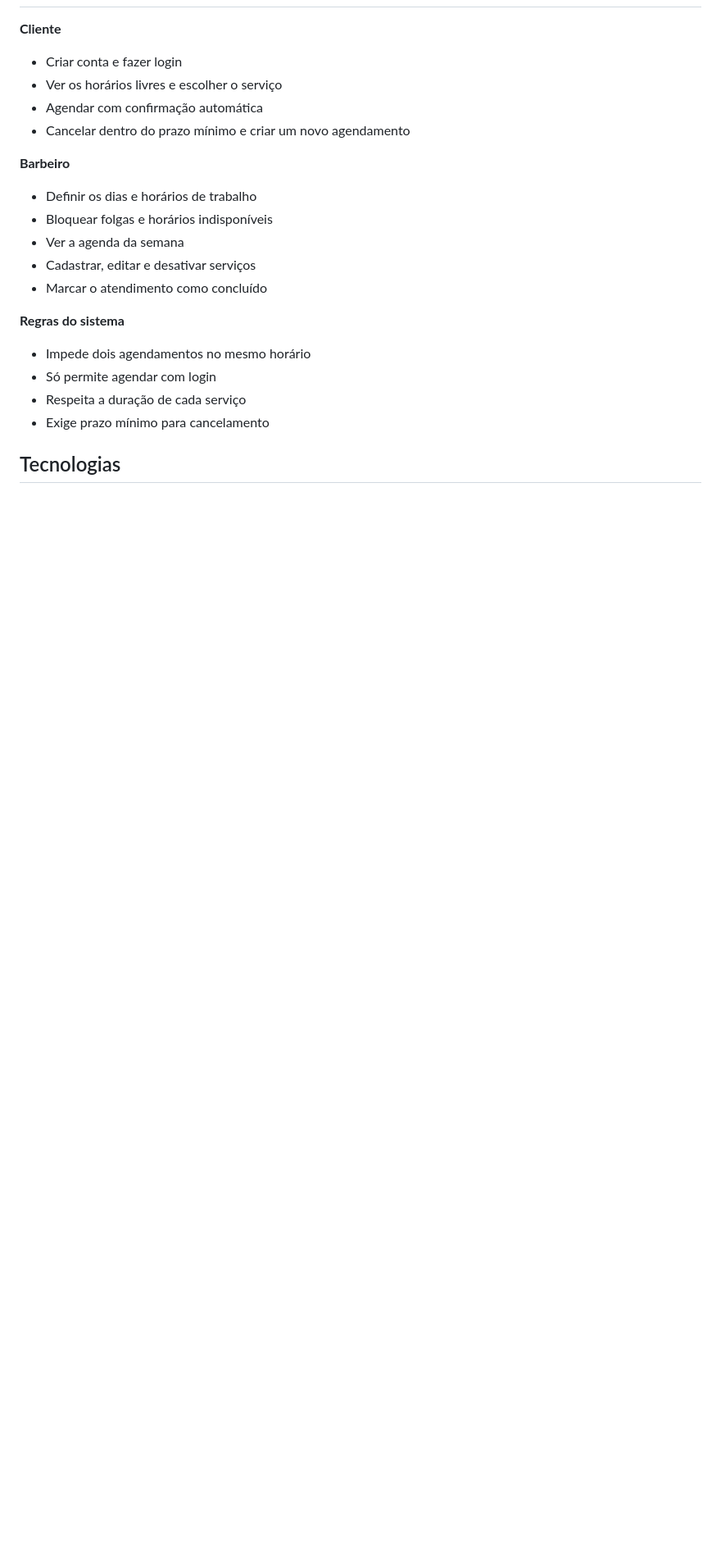
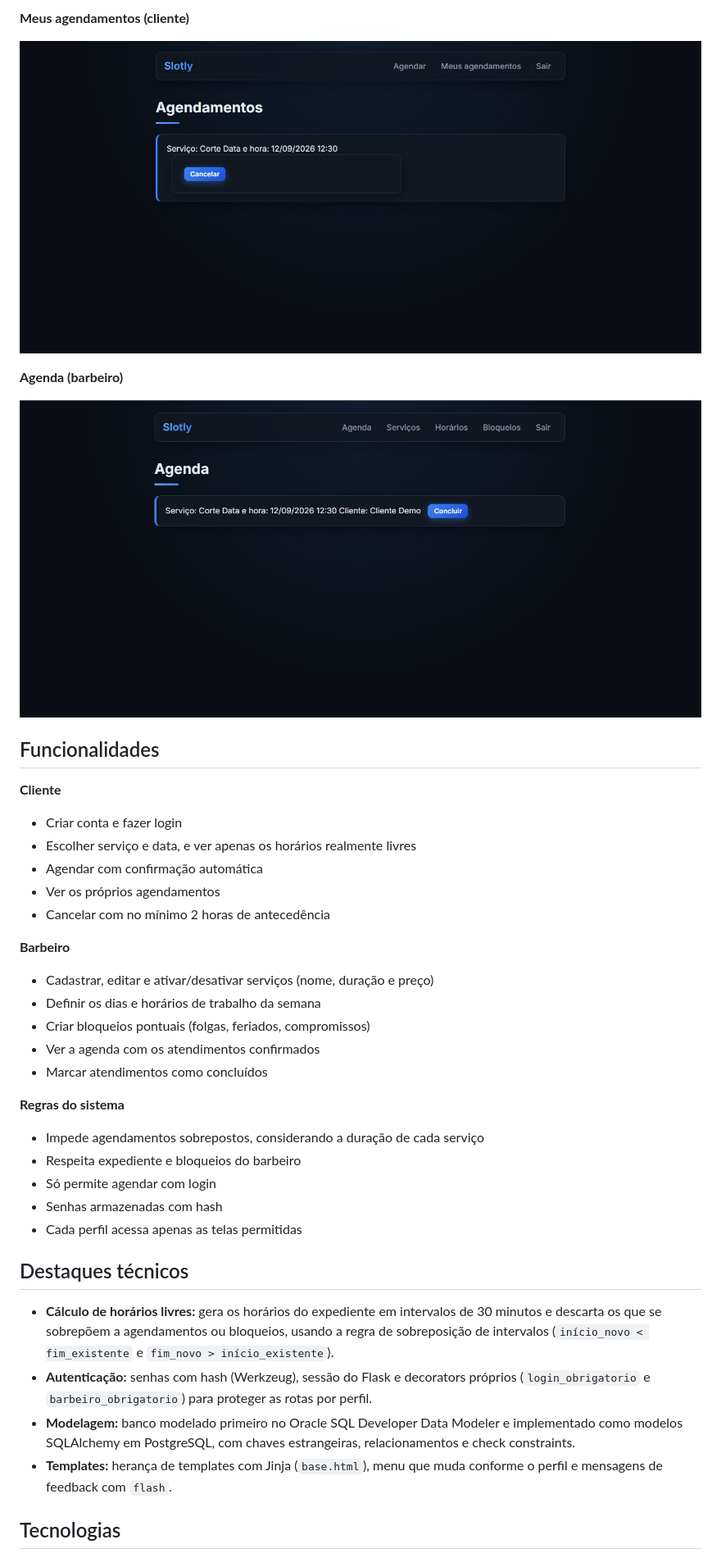
Before and after one commit to devfcoelho/Slotly, a Markdown page: README.md, the part around one of its changes. Shown at 82% size. Rendered like a GitHub page; pictures changed too: docs/prints/agenda.jpg (added), docs/prints/meus-agendamentos.jpg (added); blank space fills up the shorter version.

Commit message:
README final com link, prints e usuários de demonstração

```diff
--- a/README.md
+++ b/README.md
@@ -12,22 +37,40 @@ O Slotly permite que clientes reservem horários com o barbeiro sem conflitos de
+**Meus agendamentos (cliente)**
+
+![Meus agendamentos](docs/prints/meus-agendamentos.jpg)
+
+**Agenda (barbeiro)**
+
+![Agenda do barbeiro](docs/prints/agenda.jpg)
+
+## Funcionalidades
 
 **Cliente**
 - Criar conta e fazer login
-- Ver os horários livres e escolher o serviço
+- Escolher serviço e data, e ver apenas os horários realmente livres
 - Agendar com confirmação automática
-- Cancelar dentro do prazo mínimo e criar um novo agendamento
+- Ver os próprios agendamentos
+- Cancelar com no mínimo 2 horas de antecedência
 
 **Barbeiro**
-- Definir os dias e horários de trabalho
-- Bloquear folgas e horários indisponíveis
-- Ver a agenda da semana
-- Cadastrar, editar e desativar serviços
-- Marcar o atendimento como concluído
+- Cadastrar, editar e ativar/desativar serviços (nome, duração e preço)
+- Definir os dias e horários de trabalho da semana
+- Criar bloqueios pontuais (folgas, feriados, compromissos)
+- Ver a agenda com os atendimentos confirmados
+- Marcar atendimentos como concluídos
 
 **Regras do sistema**
-- Impede dois agendamentos no mesmo horário
+- Impede agendamentos sobrepostos, considerando a duração de cada serviço
+- Respeita expediente e bloqueios do barbeiro
 - Só permite agendar com login
-- Respeita a duração de cada serviço
-- Exige prazo mínimo para cancelamento
+- Senhas armazenadas com hash
+- Cada perfil acessa apenas as telas permitidas
+
+## Destaques técnicos
+
+- **Cálculo de horários livres:** gera os horários do expediente em intervalos de 30 minutos e descarta os que se sobrepõem a agendamentos ou bloqueios, usando a regra de sobreposição de intervalos (`início_novo < fim_existente` e `fim_novo > início_existente`).
+- **Autenticação:** senhas com hash (Werkzeug), sessão do Flask e decorators próprios (`login_obrigatorio` e `barbeiro_obrigatorio`) para proteger as rotas por perfil.
+- **Modelagem:** banco modelado primeiro no Oracle SQL Developer Data Modeler e implementado como modelos SQLAlchemy em PostgreSQL, com chaves estrangeiras, relacionamentos e check constraints.
+- **Templates:** herança de templates com Jinja (`base.html`), menu que muda conforme o perfil e mensagens de feedback com `flash`.
 
 ## Tecnologias
 
```
Also changed, not shown: other parts of README.md (+77 -64 lines), docs/prints/agendar.jpg (added), docs/prints/horarios.jpg (added), docs/prints/login.jpg (added).
